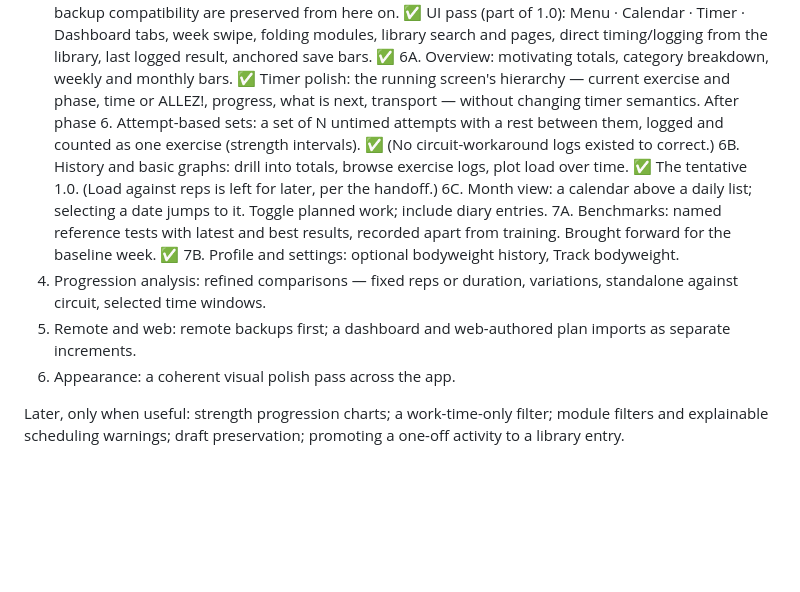
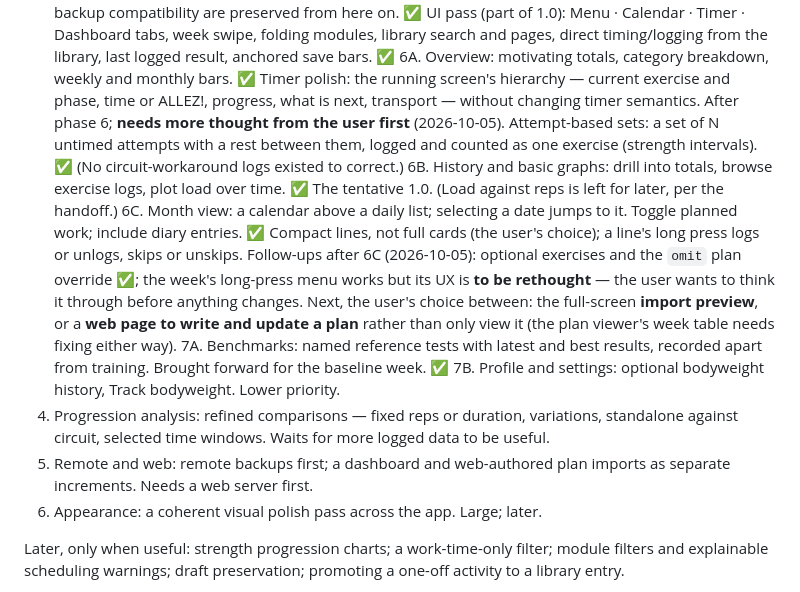
Before and after one commit to yokodake/Melete, a Markdown page: docs/project-brief.md, the part around the change. Rendered like a GitHub page; blank space fills up the shorter version.

Commit message:
Roadmap: priorities after 6C
Week menu UX and the running-timer polish wait for the user's thinking;
7B is lower priority, 8 waits for data, 9 for a web server, 10 is large.
Next is the import preview or a web plan editor.

Co-Authored-By: Claude Opus 5.5 <noreply@anthropic.com>

```diff
--- a/docs/project-brief.md
+++ b/docs/project-brief.md
@@ -171,21 +171,28 @@ UI pass (part of 1.0): Menu · Calendar · Timer · Dashboard tabs, week swipe,
     timing/logging from the library, last logged result, anchored save bars. ✅
 6A. Overview: motivating totals, category breakdown, weekly and monthly bars. ✅
 Timer polish: the running screen's hierarchy — current exercise and phase, time or ALLEZ!,
-    progress, what is next, transport — without changing timer semantics. After phase 6.
+    progress, what is next, transport — without changing timer semantics. After phase 6;
+    **needs more thought from the user first** (2026-10-05).
 Attempt-based sets: a set of N untimed attempts with a rest between them, logged and counted as
     one exercise (strength intervals). ✅ (No circuit-workaround logs existed to correct.)
 6B. History and basic graphs: drill into totals, browse exercise logs, plot load over time. ✅
     The tentative 1.0. (Load against reps is left for later, per the handoff.)
 6C. Month view: a calendar above a daily list; selecting a date jumps to it. Toggle planned work;
-    include diary entries.
+    include diary entries. ✅ Compact lines, not full cards (the user's choice); a line's long
+    press logs or unlogs, skips or unskips.
+Follow-ups after 6C (2026-10-05): optional exercises and the `omit` plan override ✅; the week's
+    long-press menu works but its UX is **to be rethought** — the user wants to think it through
+    before anything changes.
+Next, the user's choice between: the full-screen **import preview**, or a **web page to write and
+    update a plan** rather than only view it (the plan viewer's week table needs fixing either way).
 7A. Benchmarks: named reference tests with latest and best results, recorded apart from training.
     Brought forward for the baseline week. ✅
-7B. Profile and settings: optional bodyweight history, Track bodyweight.
+7B. Profile and settings: optional bodyweight history, Track bodyweight. Lower priority.
 8. Progression analysis: refined comparisons — fixed reps or duration, variations, standalone
-   against circuit, selected time windows.
+   against circuit, selected time windows. Waits for more logged data to be useful.
 9. Remote and web: remote backups first; a dashboard and web-authored plan imports as separate
-   increments.
-10. Appearance: a coherent visual polish pass across the app.
+   increments. Needs a web server first.
+10. Appearance: a coherent visual polish pass across the app. Large; later.
 
 Later, only when useful: strength progression charts; a work-time-only filter; module filters and
 explainable scheduling warnings; draft preservation; promoting a one-off activity to a library
```
